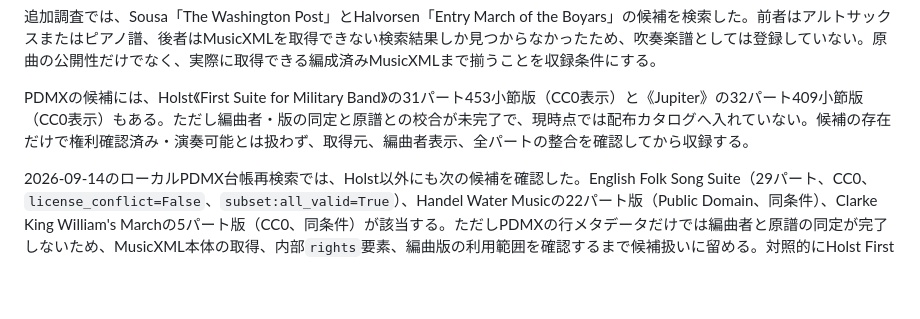
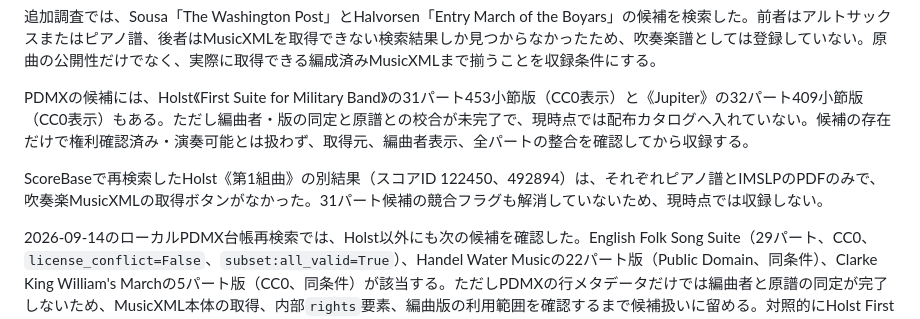
Before and after one commit to convo-certo/convo-certo-app, a Markdown page: docs/research/wind-band-open-catalog.md, the part around the change. Rendered like a GitHub page; blank space fills up the shorter version.

Commit message:
research: verify Holst suite retrieval variants

```diff
--- a/docs/research/wind-band-open-catalog.md
+++ b/docs/research/wind-band-open-catalog.md
@@ -55,6 +55,8 @@ PDMXの検索台帳では、**Holst: Second Suite for Military Band Op.28 No.2**
 
 PDMXの候補には、Holst《First Suite for Military Band》の31パート453小節版（CC0表示）と《Jupiter》の32パート409小節版（CC0表示）もある。ただし編曲者・版の同定と原譜との校合が未完了で、現時点では配布カタログへ入れていない。候補の存在だけで権利確認済み・演奏可能とは扱わず、取得元、編曲者表示、全パートの整合を確認してから収録する。
 
+ScoreBaseで再検索したHolst《第1組曲》の別結果（スコアID 122450、492894）は、それぞれピアノ譜とIMSLPのPDFのみで、吹奏楽MusicXMLの取得ボタンがなかった。31パート候補の競合フラグも解消していないため、現時点では収録しない。
+
 2026-09-14のローカルPDMX台帳再検索では、Holst以外にも次の候補を確認した。English Folk Song Suite（29パート、CC0、`license_conflict=False`、`subset:all_valid=True`）、Handel Water Musicの22パート版（Public Domain、同条件）、Clarke King William's Marchの5パート版（CC0、同条件）が該当する。ただしPDMXの行メタデータだけでは編曲者と原譜の同定が完了しないため、MusicXML本体の取得、内部`rights`要素、編曲版の利用範囲を確認するまで候補扱いに留める。対照的にHolst First Suiteの31パート版は`license_conflict=True`であり、候補から除外する。
 
 PDMXの`metadata`番号（例：English Folk Song Suiteの6103030、Water Musicの3386756）はScoreBaseのスコアIDではない。これらをScoreBaseのMusicXMLエンドポイントへ直接渡しても404になったため、番号だけを根拠に取得済みとは扱わない。取得元のファイル配布または正しいスコアIDが確認できた場合に限り、生成スクリプトへ追加する。
```
